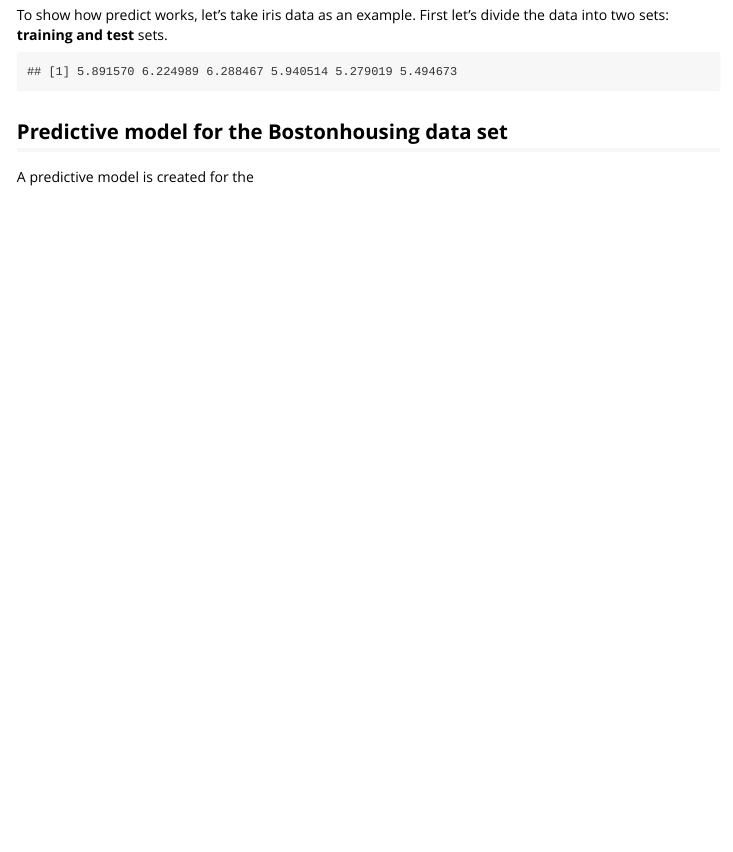
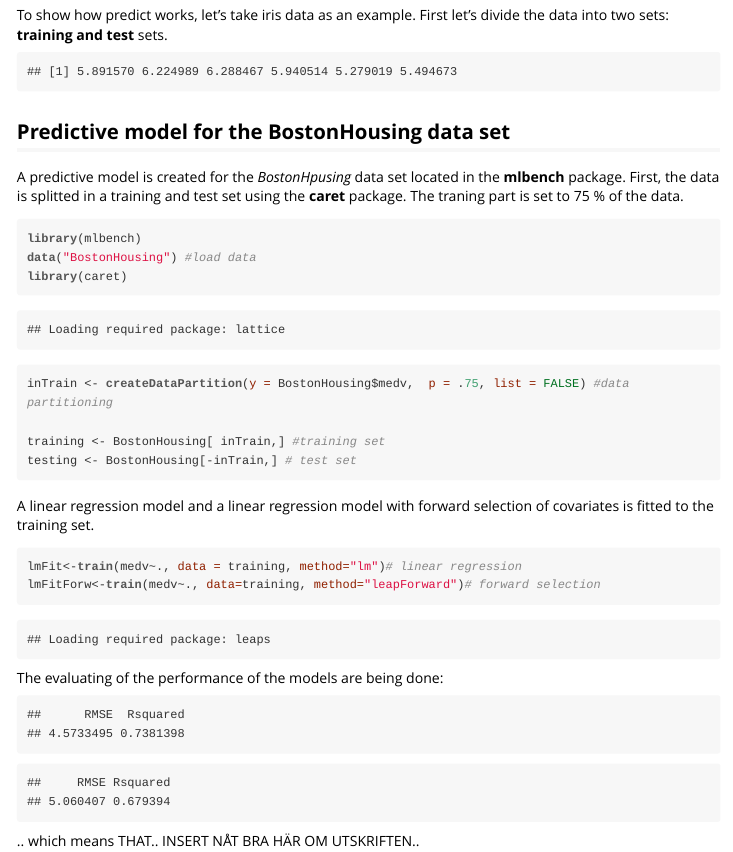
Before and after one commit to hejemma/lab4, an R Markdown document (multireg/vignettes/ridgereg.Rmd): the page in a window 1100 px wide, from 1160 px down. The pictures show the output file multireg/vignettes/ridgereg.html that the author committed with the source, opened offline.

Commit message:
vignette forts..

````diff
--- a/multireg/vignettes/ridgereg.Rmd
+++ b/multireg/vignettes/ridgereg.Rmd
@@ -66,6 +66,30 @@ head(new_pred)
 ```
 
 
-## Predictive model for the Bostonhousing data set
+## Predictive model for the BostonHousing data set
 
-A predictive model is created for the
+A predictive model is created for the *BostonHpusing* data set located in the **mlbench** package. First, the data is splitted in a training and test set using the **caret** package. The traning part is set to 75 % of the data.
+```{r}
+library(mlbench)
+data("BostonHousing") #load data
+library(caret)
+inTrain <- createDataPartition(y = BostonHousing$medv,  p = .75, list = FALSE) #data partitioning
+
+training <- BostonHousing[ inTrain,] #training set
+testing <- BostonHousing[-inTrain,] # test set
+
+```
+
+A linear regression model and a linear regression model with forward selection of covariates is fitted to the training set.
+
+
+```{r}
+
+lmFit<-train(medv~., data = training, method="lm")# linear regression
+lmFitForw<-train(medv~., data=training, method="leapForward")# forward selection
+```
+
+The evaluating of the performance of the models are being done on the linear regression model:
+
+```{r, echo=FALSE}
+#linear regression
@@ -71,0 +103,2 @@ A predictive model is created for the
+```{r, echo=FALSE}
+#fast forward regression
@@ -71,0 +111 @@ A predictive model is created for the
+.. which means THAT.. INSERT NÅT BRA HÄR OM UTSKRIFTEN..
````
Also changed, not shown: multireg/R/ridgereg.R (+2 -1 lines), multireg/vignettes/ridgereg.html, multireg/vignettes/ridgereg.Rmd (13 more changed lines), 1 other file.
